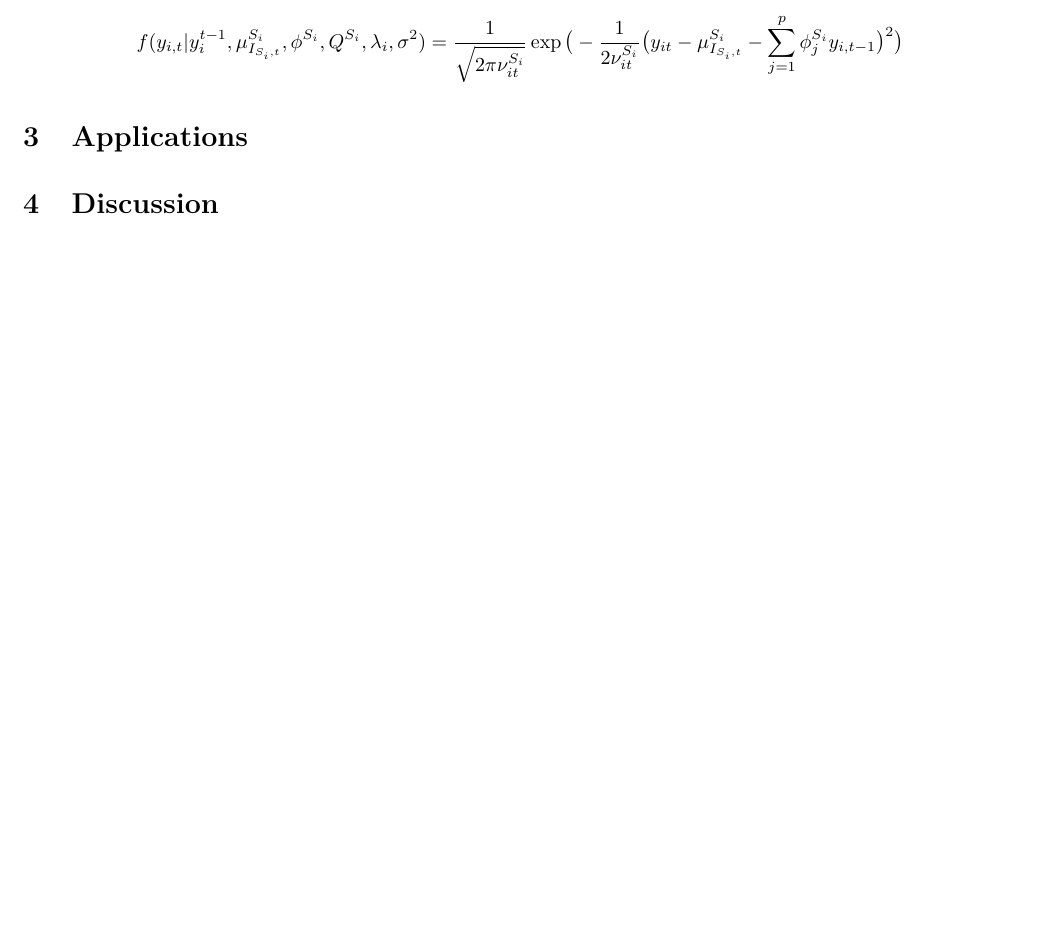
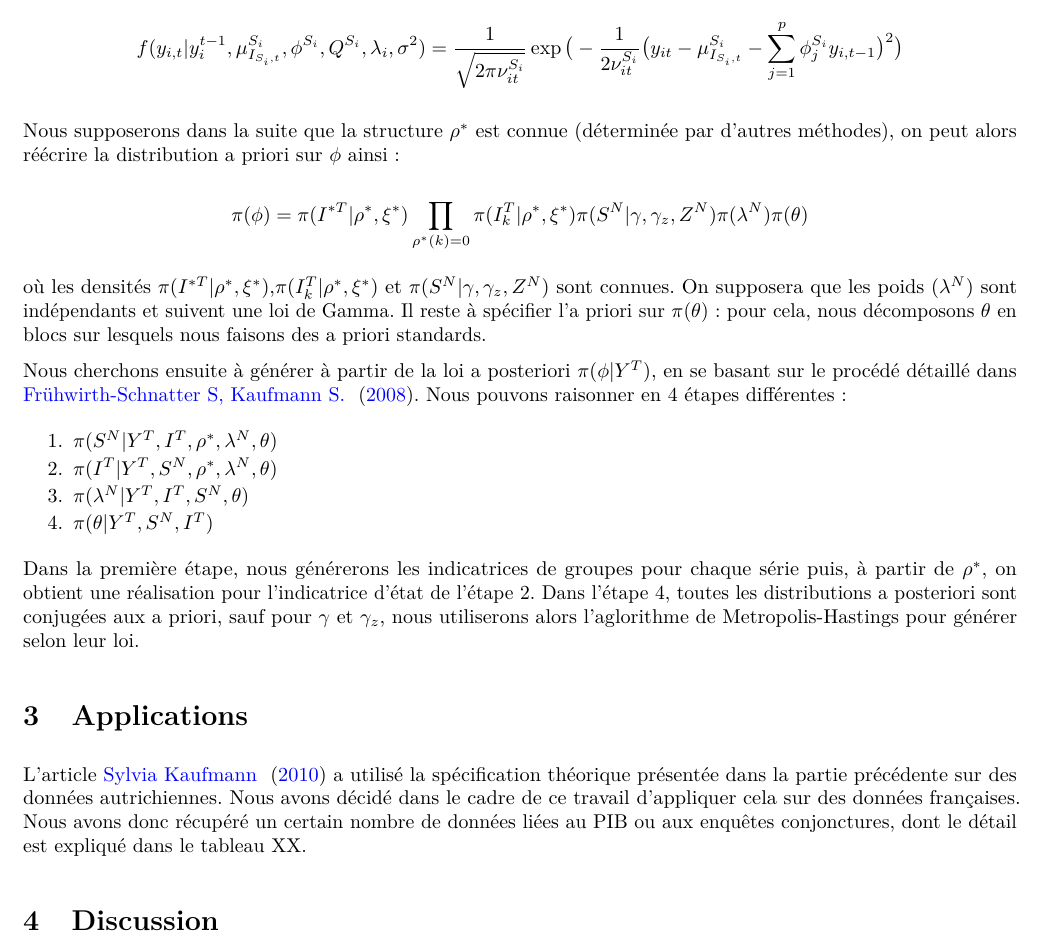
Before and after one commit to ARKEnsae/BayesianTurningPoint, a LaTeX document (Rédaction/Rapport.tex): part of page 3 of 4, cut so that both start at the same text, the shorter picture padded with empty space. Compiled offline with pdfLaTeX.

Commit message:
Suite rédaction partie théorique.

```diff
--- a/Rédaction/Rapport.tex
+++ b/Rédaction/Rapport.tex
@@ -169,8 +169,32 @@ Nous pouvons passons à l'estimation par MCMC pour obtenir une posteriori sur le
 Nous partons de \(\pi(\psi|Y^T) \propto L(Y^T|\psi)\pi(\psi)\) où \((L(Y^T|\psi)\) est la vraisemblance, que l'on peut réécrire.
 En effet, \(L(Y^T|\psi) = \prod\limits_{t=p+1}^T\prod\limits_{i=1}^Nf(y_{i,t}|y_i^{t-1},\mu_{I_{S_i,t}}^{S_i},\phi^{S_i},Q^{S_i},\lambda_i,\sigma^2)\), avec \[f(y_{i,t}|y_i^{t-1},\mu_{I_{S_i,t}}^{S_i},\phi^{S_i},Q^{S_i},\lambda_i,\sigma^2)=\displaystyle\frac{1}{\sqrt{2\pi\nu_{it}^{S_i}}}\exp\big( -\displaystyle\frac{1}{2\nu_{it}^{S_i}}\big(y_{it} - \mu_{I_{S_i,t}}^{S_i} - \sum\limits_{j=1}^p \phi_j^{S_i}y_{i,t-1} \big)^2\big)\]
 
+Nous supposerons dans la suite que la structure \(\rho^*\) est connue (déterminée par d'autres méthodes), on peut alors réécrire la distribution a priori sur \(\phi\) ainsi :
+
+\[\pi(\phi) = \pi(I^{*T}|\rho^*, \xi^*) \prod \limits_{\rho^*(k)=0} \pi(I^{T}_k|\rho^*,\xi^*)\pi(S^N|\gamma, \gamma_z,Z^N)\pi(\lambda^N)\pi(\theta)\]
+
+où les densités \(\pi(I^{*T}|\rho^*, \xi^*)\),\(\pi(I^{T}_k|\rho^*,\xi^*)\) et \(\pi(S^N|\gamma, \gamma_z,Z^N)\) sont connues. On supposera que les poids (\(\lambda^N\)) sont indépendants et suivent une loi de Gamma. Il reste à spécifier l'a priori sur \(\pi(\theta)\) : pour cela, nous décomposons \(\theta\) en blocs sur lesquels nous faisons des a priori standards.
+
+Nous cherchons ensuite à générer à partir de la loi a posteriori \(\pi(\phi|Y^T)\), en se basant sur le procédé détaillé dans \cite{FruhwirthKaufmann}. Nous pouvons raisonner en 4 étapes différentes :
+
+\begin{enumerate}
+\def\labelenumi{\arabic{enumi}.}
+\item
+  \(\pi(S^N|Y^T, I^T, \rho^*, \lambda^N, \theta)\)
+\item
+  \(\pi(I^T|Y^T, S^N, \rho^*, \lambda^N, \theta)\)
+\item
+  \(\pi(\lambda^N|Y^T, I^T, S^N, \theta)\)
+\item
+  \(\pi(\theta|Y^T,S^N,I^T)\)
+\end{enumerate}
+
+Dans la première étape, nous générerons les indicatrices de groupes pour chaque série puis, à partir de \(\rho^*\), on obtient une réalisation pour l'indicatrice d'état de l'étape 2. Dans l'étape 4, toutes les distributions a posteriori sont conjugées aux a priori, sauf pour \(\gamma\) et \(\gamma_z\), nous utiliserons alors l'aglorithme de Metropolis-Hastings pour générer selon leur loi.
+
 \hypertarget{applications}{%
 \section{Applications}\label{applications}}
+
+L'article \cite{Kaufmann} a utilisé la spécification théorique présentée dans la partie précédente sur des données autrichiennes. Nous avons décidé dans le cadre de ce travail d'appliquer cela sur des données françaises. Nous avons donc récupéré un certain nombre de données liées au PIB ou aux enquêtes conjonctures, dont le détail est expliqué dans le tableau XX.
 
 \hypertarget{discussion}{%
 \section{Discussion}\label{discussion}}
```
Also changed, not shown: Rédaction/Rapport.pdf, 1 other file.
